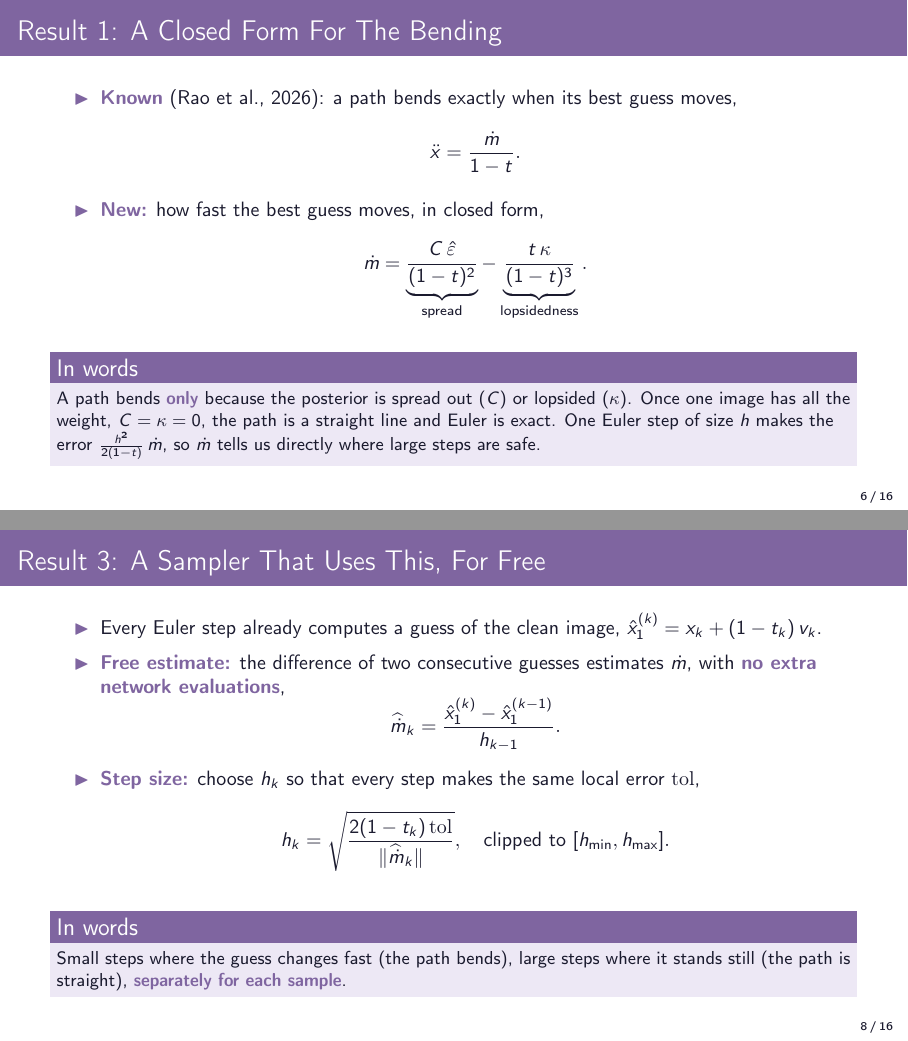
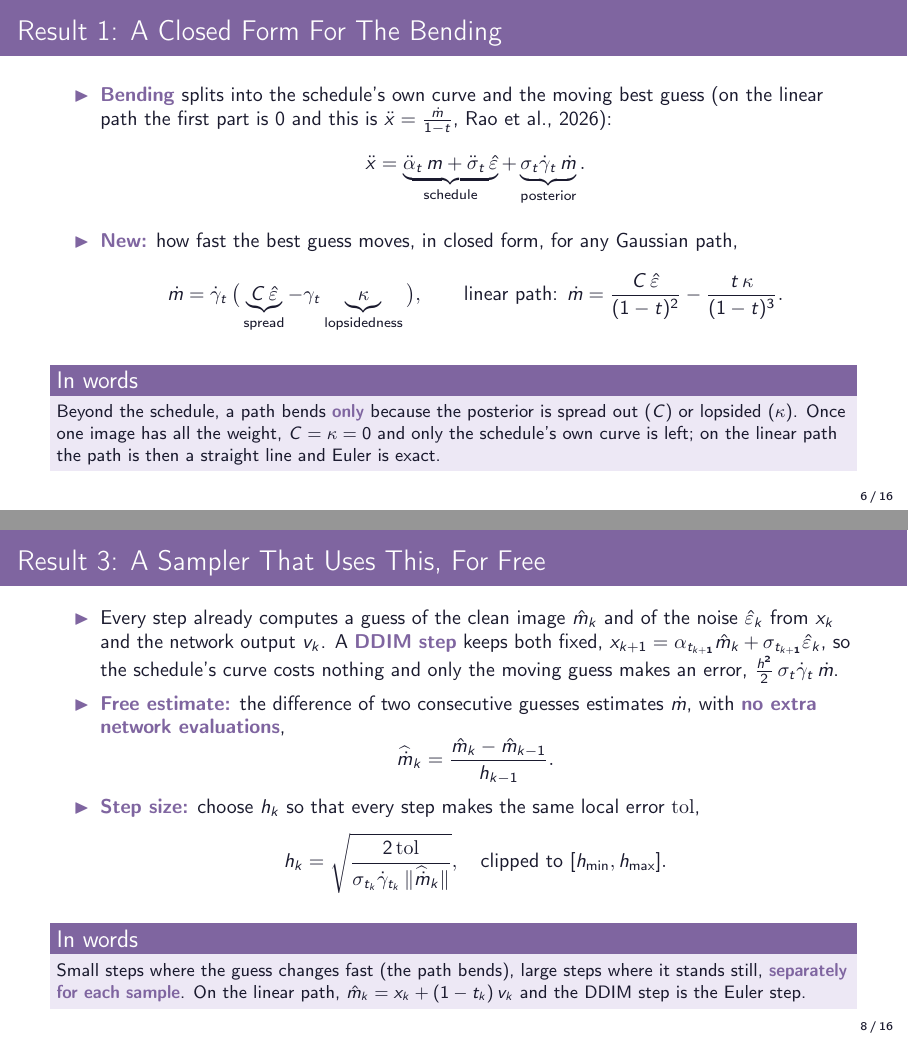
Before and after one commit to Stochastic-Batman/BendFlow, LaTeX slides (documentation/presentation/presentation.tex): pages 6 and 8 of 16, joined at a grey line. Compiled offline with pdfLaTeX.

```diff
--- a/documentation/presentation/proposal.tex
+++ b/documentation/presentation/presentation.tex
@@ -44,7 +44,7 @@
 
 \title{BendFlow: Where Flow Matching Trajectories Bend}
 \subtitle{Project proposal, Visual Generative Models}
-\author{Lado Turmanidze}
+\author{Lado Turmanidze \and Geronimo Castaño}
 \institute{\small{Universit\"at des Saarlandes}}
 \date{December 2, 2026}
 
@@ -191,14 +191,14 @@
 	\begin{frame}{Result 1: A Closed Form For The Bending}
 		\small
 		\begin{itemize}
-			\item \hl{Known} (Rao et al., 2026): a path bends exactly when its best guess moves,
-			$$ \ddot x = \frac{\dot m}{1 - t}. $$
-			\item \hl{New:} how fast the best guess moves, in closed form,
-			$$ \dot m = \underbrace{\frac{C\,\eps}{(1 - t)^2}}_{\text{spread}} - \underbrace{\frac{t\,\kappa}{(1 - t)^3}}_{\text{lopsidedness}}. $$
+			\item \hl{Bending} splits into the schedule's own curve and the moving best guess (on the linear path the first part is $0$ and this is $\ddot x = \frac{\dot m}{1 - t}$, Rao et al., 2026):
+			$$ \ddot x = \underbrace{\ddot\alpha_t\,m + \ddot\sigma_t\,\eps}_{\text{schedule}} + \underbrace{\sigma_t\dot\gamma_t\,\dot m}_{\text{posterior}}. $$
+			\item \hl{New:} how fast the best guess moves, in closed form, for any Gaussian path,
+			$$ \dot m = \dot\gamma_t\,\big(\underbrace{C\,\eps}_{\text{spread}} - \gamma_t \underbrace{\kappa}_{\text{lopsidedness}}\big), \qquad \text{linear path: } \dot m = \frac{C\,\eps}{(1 - t)^2} - \frac{t\,\kappa}{(1 - t)^3}. $$
 		\end{itemize}
 		\vspace{-0.4em}
 		\begin{block}{In words}
-			\footnotesize A path bends \hl{only} because the posterior is spread out ($C$) or lopsided ($\kappa$). Once one image has all the weight, $C = \kappa = 0$, the path is a straight line and Euler is exact. One Euler step of size $h$ makes the error $\frac{h^2}{2(1 - t)}\,\dot m$, so $\dot m$ tells us directly where large steps are safe.
+			\footnotesize Beyond the schedule, a path bends \hl{only} because the posterior is spread out ($C$) or lopsided ($\kappa$). Once one image has all the weight, $C = \kappa = 0$ and only the schedule's own curve is left; on the linear path the path is then a straight line and Euler is exact.
 		\end{block}
 	\end{frame}
 
@@ -217,14 +217,14 @@
 	\begin{frame}{Result 3: A Sampler That Uses This, For Free}
 		\small
 		\begin{itemize}
-			\item Every Euler step already computes a guess of the clean image, $\hat x_1^{(k)} = x_k + (1 - t_k)\,v_k$.
+			\item Every step already computes a guess of the clean image $\hat m_k$ and of the noise $\eps_k$ from $x_k$ and the network output $v_k$. A \hl{DDIM step} keeps both fixed, $x_{k+1} = \alpha_{t_{k+1}}\hat m_k + \sigma_{t_{k+1}}\eps_k$, so the schedule's curve costs nothing and only the moving guess makes an error, $\frac{h^2}{2}\,\sigma_t\dot\gamma_t\,\dot m$.
 			\item \hl{Free estimate:} the difference of two consecutive guesses estimates $\dot m$, with \hl{no extra network evaluations},
-			$$ \widehat{\dot m}_k = \frac{\hat x_1^{(k)} - \hat x_1^{(k - 1)}}{h_{k - 1}}. $$
+			$$ \widehat{\dot m}_k = \frac{\hat m_k - \hat m_{k - 1}}{h_{k - 1}}. $$
 			\item \hl{Step size:} choose $h_k$ so that every step makes the same local error $\mathrm{tol}$,
-			$$ h_k = \sqrt{\frac{2(1 - t_k)\,\mathrm{tol}}{\|\widehat{\dot m}_k\|}}, \quad \text{clipped to } [h_{\min}, h_{\max}]. $$
+			$$ h_k = \sqrt{\frac{2\,\mathrm{tol}}{\sigma_{t_k}\dot\gamma_{t_k}\,\|\widehat{\dot m}_k\|}}, \quad \text{clipped to } [h_{\min}, h_{\max}]. $$
 		\end{itemize}
 		\begin{block}{In words}
-			\footnotesize Small steps where the guess changes fast (the path bends), large steps where it stands still (the path is straight), \hl{separately for each sample}.
+			\footnotesize Small steps where the guess changes fast (the path bends), large steps where it stands still, \hl{separately for each sample}. On the linear path, $\hat m_k = x_k + (1 - t_k)\,v_k$ and the DDIM step is the Euler step.
 		\end{block}
 	\end{frame}
 
@@ -332,7 +332,7 @@
 					\footnotesize
 					\begin{minipage}[t][4.0cm][t]{\linewidth}
 						\begin{itemize}
-							\item Bending has a closed form in terms of the posterior's spread and lopsidedness.
+							\item Bending has a closed form in terms of the posterior's spread and lopsidedness, for any Gaussian path.
 							\item The exact field bends mostly when it commits to a training image.
 							\item Real networks bend more smoothly, but the free estimate still tracks them.
 							\item Curvature-based steps cut the error by up to $30\%$ at the same cost, once tuned.
@@ -347,7 +347,7 @@
 						\begin{itemize}
 							\item The bounds on $\kappa$ and $\dot m$ are too loose to use as numbers.
 							\item Default settings can lose to uniform Euler; tuning is needed.
-							\item Only the linear path, small networks, $128$ samples, one draw of noise.
+							\item Experiments only on the linear path; small networks, $128$ samples, one draw of noise.
 							\item Error to a reference, not sample quality.
 						\end{itemize}
 					\end{minipage}
```
Also changed, not shown: documentation/presentation/presentation.pdf (added), documentation/presentation/proposal.pdf (deleted), documentation/proposal/proposal.pdf (added), documentation/presentation/presentation.tex (14 more changed lines), 2 other files.
